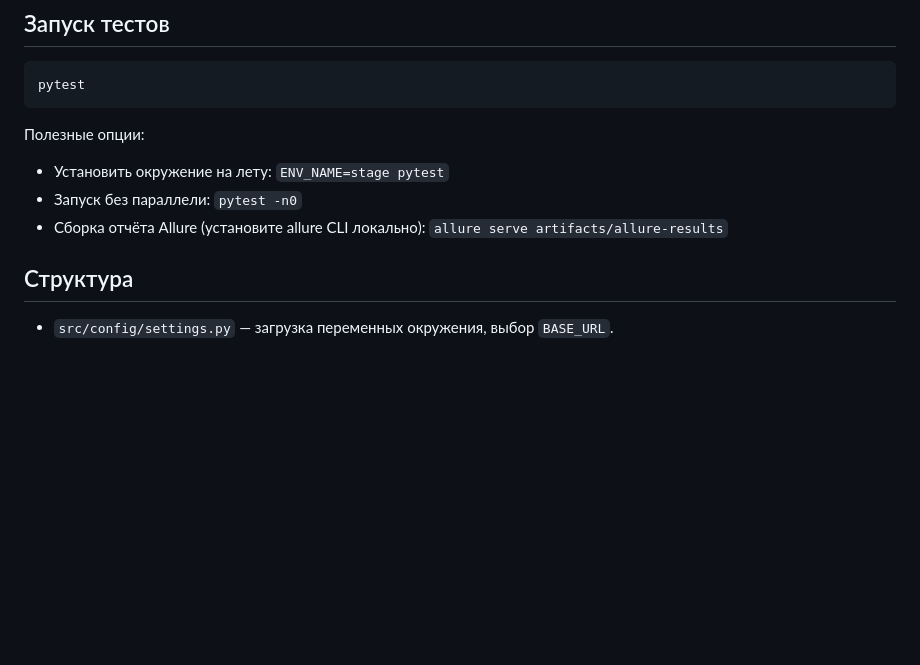
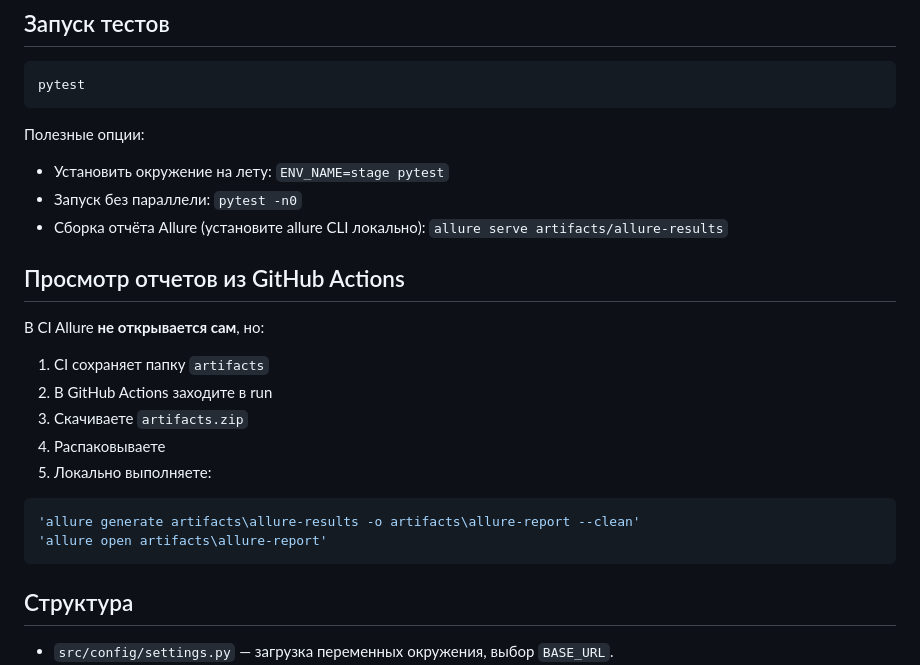
Before and after one commit to MisnikovQA/autotestEshet, a Markdown page: README.md, the part around the change. Drawn GitHub-style; blank space fills up the shorter version.

Commit message:
add info to readme

````diff
--- a/README.md
+++ b/README.md
@@ -31,6 +31,20 @@ pytest
 - Запуск без параллели: `pytest -n0`
 - Сборка отчёта Allure (установите allure CLI локально): `allure serve artifacts/allure-results`
 
+
+## Просмотр отчетов из GitHub Actions
+В CI Allure **не открывается сам**, но:
+1. CI сохраняет папку `artifacts`
+2. В GitHub Actions заходите в run
+3. Скачиваете `artifacts.zip`
+4. Распаковываете
+5. Локально выполняете:
+```powershell
+'allure generate artifacts\allure-results -o artifacts\allure-report --clean'
+'allure open artifacts\allure-report'
+```
+
+
 ## Структура
 - `src/config/settings.py` — загрузка переменных окружения, выбор `BASE_URL`.
 - `src/core/logger.py` — JSONL-логгер с `run_id`, пишет в `artifacts/logs`.
````
